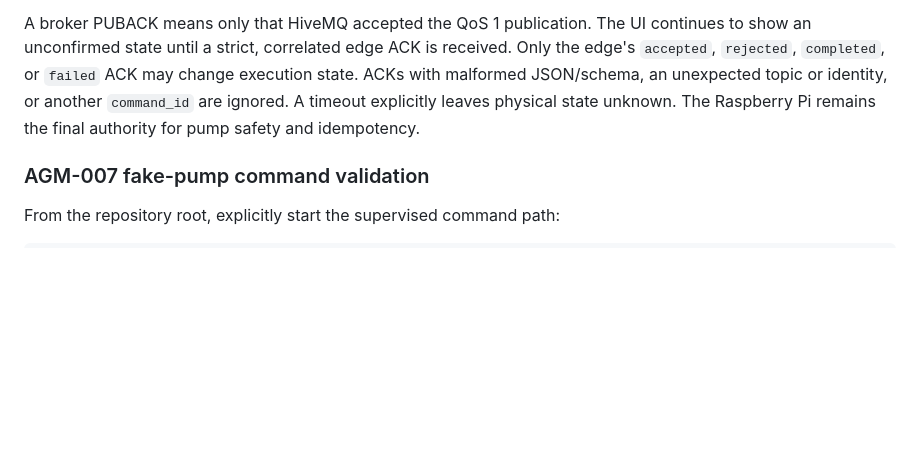
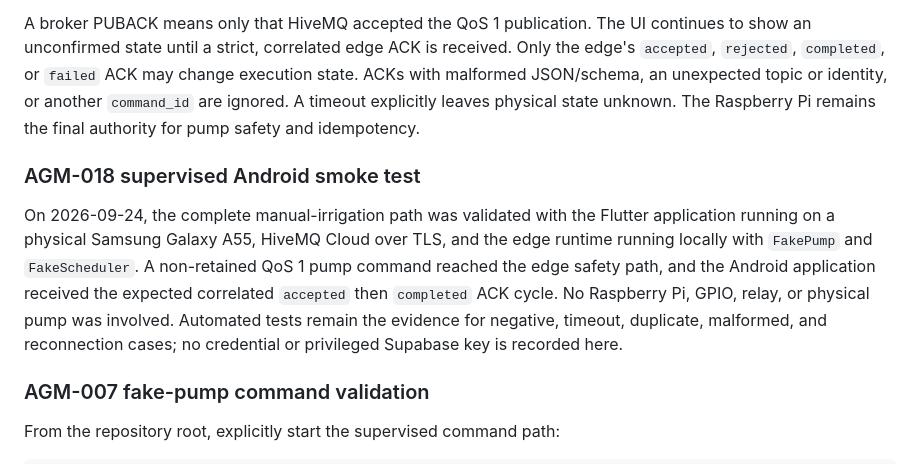
Before and after one commit to waelzouari/AgriMind, a Markdown page: docs/mqtt/topics.md, the part around the change. Drawn GitHub-style; blank space fills up the shorter version.

Commit message:
docs(AGM-018): record supervised Android smoke test

```diff
--- a/docs/mqtt/topics.md
+++ b/docs/mqtt/topics.md
@@ -452,6 +452,17 @@ topic or identity, or another `command_id` are ignored. A timeout explicitly
 leaves physical state unknown. The Raspberry Pi remains the final authority for
 pump safety and idempotency.
 
+### AGM-018 supervised Android smoke test
+
+On 2026-09-24, the complete manual-irrigation path was validated with the
+Flutter application running on a physical Samsung Galaxy A55, HiveMQ Cloud over
+TLS, and the edge runtime running locally with `FakePump` and `FakeScheduler`.
+A non-retained QoS 1 pump command reached the edge safety path, and the Android
+application received the expected correlated `accepted` then `completed` ACK
+cycle. No Raspberry Pi, GPIO, relay, or physical pump was involved. Automated
+tests remain the evidence for negative, timeout, duplicate, malformed, and
+reconnection cases; no credential or privileged Supabase key is recorded here.
+
 ### AGM-007 fake-pump command validation
 
 From the repository root, explicitly start the supervised command path:
```
